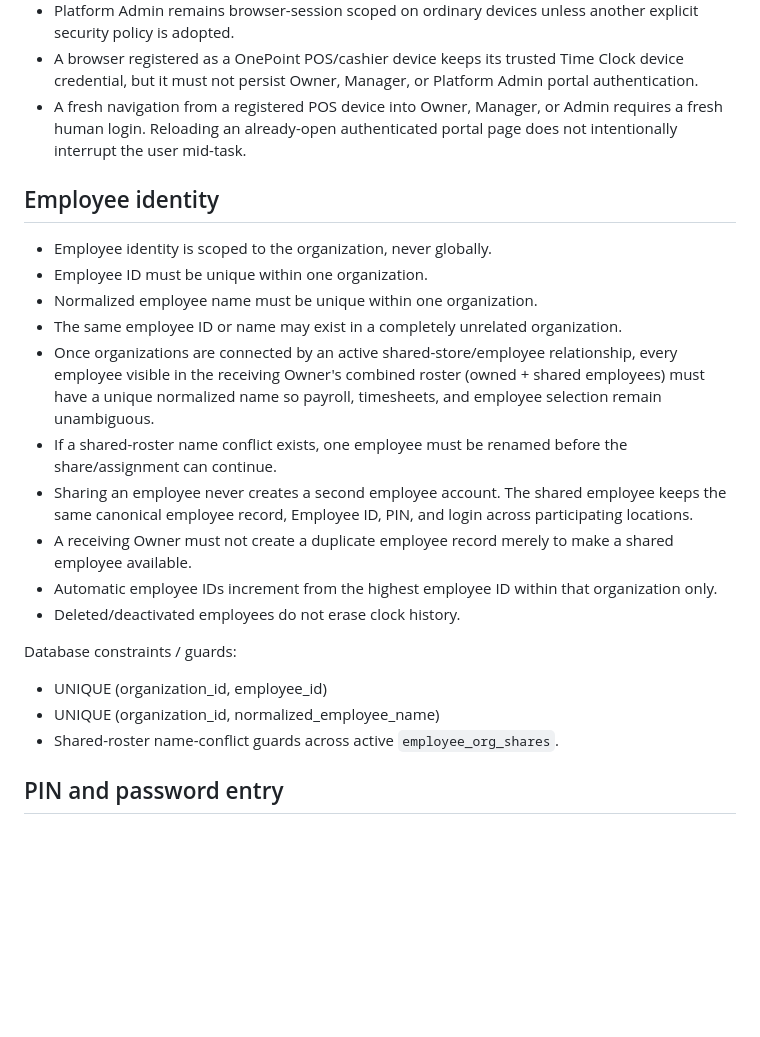
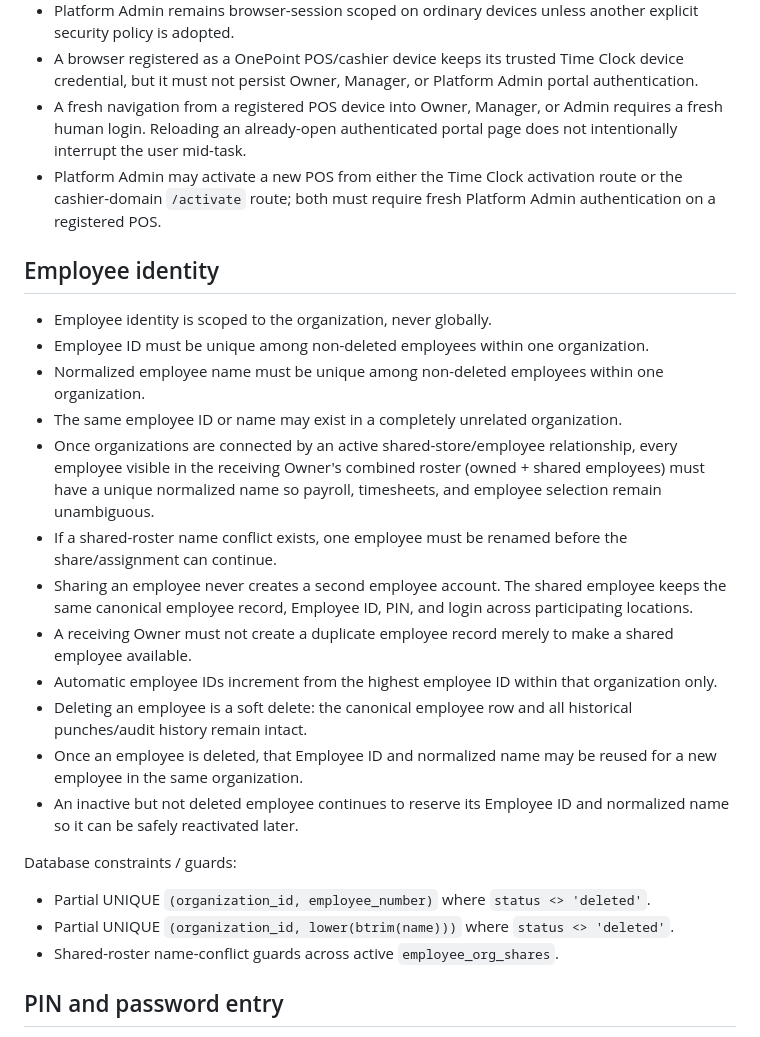
Before and after one commit to klamichhane1025/onepoint-timeclock, a Markdown page: PRODUCT_RULES.md, the part around the change. Drawn GitHub-style; blank space fills up the shorter version.

Commit message:
Define deleted employee ID reuse and POS admin activation

```diff
--- a/PRODUCT_RULES.md
+++ b/PRODUCT_RULES.md
@@ -12,22 +12,25 @@
 - Platform Admin remains browser-session scoped on ordinary devices unless another explicit security policy is adopted.
 - A browser registered as a OnePoint POS/cashier device keeps its trusted Time Clock device credential, but it must not persist Owner, Manager, or Platform Admin portal authentication.
 - A fresh navigation from a registered POS device into Owner, Manager, or Admin requires a fresh human login. Reloading an already-open authenticated portal page does not intentionally interrupt the user mid-task.
+- Platform Admin may activate a new POS from either the Time Clock activation route or the cashier-domain `/activate` route; both must require fresh Platform Admin authentication on a registered POS.
 
 ## Employee identity
 - Employee identity is scoped to the organization, never globally.
-- Employee ID must be unique within one organization.
-- Normalized employee name must be unique within one organization.
+- Employee ID must be unique among non-deleted employees within one organization.
+- Normalized employee name must be unique among non-deleted employees within one organization.
 - The same employee ID or name may exist in a completely unrelated organization.
 - Once organizations are connected by an active shared-store/employee relationship, every employee visible in the receiving Owner's combined roster (owned + shared employees) must have a unique normalized name so payroll, timesheets, and employee selection remain unambiguous.
 - If a shared-roster name conflict exists, one employee must be renamed before the share/assignment can continue.
 - Sharing an employee never creates a second employee account. The shared employee keeps the same canonical employee record, Employee ID, PIN, and login across participating locations.
 - A receiving Owner must not create a duplicate employee record merely to make a shared employee available.
 - Automatic employee IDs increment from the highest employee ID within that organization only.
-- Deleted/deactivated employees do not erase clock history.
+- Deleting an employee is a soft delete: the canonical employee row and all historical punches/audit history remain intact.
+- Once an employee is deleted, that Employee ID and normalized name may be reused for a new employee in the same organization.
+- An inactive but not deleted employee continues to reserve its Employee ID and normalized name so it can be safely reactivated later.
 
 Database constraints / guards:
-- UNIQUE (organization_id, employee_id)
-- UNIQUE (organization_id, normalized_employee_name)
+- Partial UNIQUE `(organization_id, employee_number)` where `status <> 'deleted'`.
+- Partial UNIQUE `(organization_id, lower(btrim(name)))` where `status <> 'deleted'`.
 - Shared-roster name-conflict guards across active `employee_org_shares`.
 
 ## PIN and password entry
```
